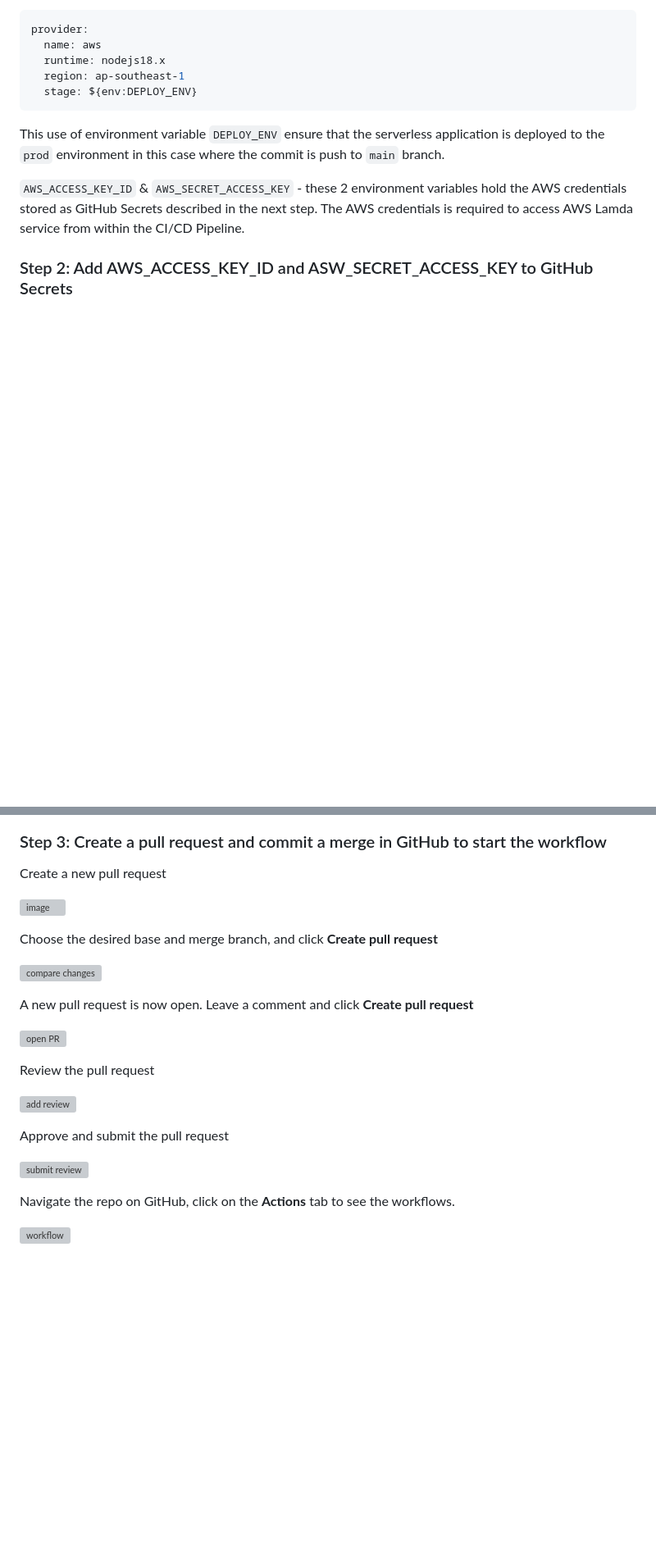
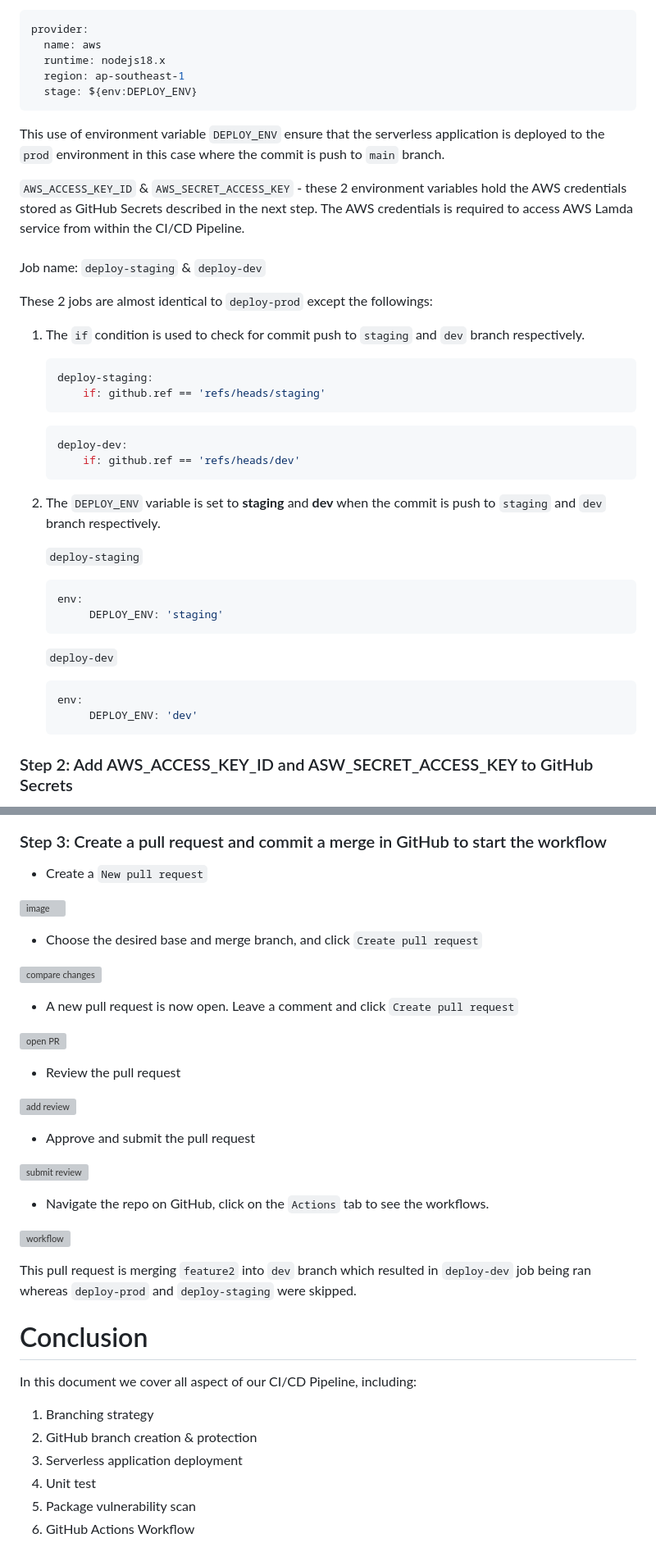
Before and after one commit to bxianlim/group2-capstone-project, a Markdown page: README.md, 2 parts joined by grey strips. Shown at 82% size. Rendered like a GitHub page; blank space fills up the shorter version; grey boxes are pictures that could not be loaded.

````diff
--- a/README.md
+++ b/README.md
@@ -573,5 +590,33 @@ provider:
 This use of environment variable `DEPLOY_ENV` ensure that the serverless application is deployed to the `prod` environment in this case where the commit is push to `main` branch.
 
 `AWS_ACCESS_KEY_ID` & `AWS_SECRET_ACCESS_KEY` - these 2 environment variables hold the AWS credentials stored as GitHub Secrets described in the next step. The AWS credentials is required to access AWS Lamda service from within the CI/CD Pipeline.
+<br>
+<br>
+Job name: `deploy-staging` & `deploy-dev`
+
+These 2 jobs are almost identical to `deploy-prod` except the followings:
+
+1. The `if` condition is used to check for commit push to `staging` and `dev` branch respectively.
+   ```yml
+   deploy-staging:
+       if: github.ref == 'refs/heads/staging'
+   ```
+   ```yml
+   deploy-dev:
+       if: github.ref == 'refs/heads/dev'
+   ```
+
+2. The `DEPLOY_ENV` variable is set to **staging** and **dev** when the commit is push to `staging` and `dev` branch respectively.
+
+   `deploy-staging`
+   ```yml
+   env:
+        DEPLOY_ENV: 'staging'
+   ```
+   `deploy-dev`
+   ```yml
+   env:
+        DEPLOY_ENV: 'dev'
+   ```
 
 ### Step 2: Add AWS_ACCESS_KEY_ID and ASW_SECRET_ACCESS_KEY to GitHub Secrets
@@ -579,25 +634,36 @@ This use of environment variable `DEPLOY_ENV` ensure that the serverless applica
 
 ### Step 3: Create a pull request and commit a merge in GitHub to start the workflow
-Create a new pull request
+- Create a `New pull request`
 
 ![image](https://github.com/bxianlim/group2-capstone-project/assets/22501900/520d5317-4be8-473c-bc1a-5174b9588593)
 
-Choose the desired base and merge branch, and click **Create pull request**
+- Choose the desired base and merge branch, and click `Create pull request`
 
 ![compare changes](https://github.com/bxianlim/group2-capstone-project/assets/22501900/53846345-0d97-412d-afde-1b0879719cb5)
 
-A new pull request is now open. Leave a comment and click **Create pull request**
+- A new pull request is now open. Leave a comment and click `Create pull request`
 
 ![open PR](https://github.com/bxianlim/group2-capstone-project/assets/22501900/0de90b64-444c-4119-b38b-6173183080aa)
 
-Review the pull request
+- Review the pull request
 
 ![add review](https://github.com/bxianlim/group2-capstone-project/assets/22501900/e69386e5-ee31-4435-a23c-792f817ab4b7)
 
-Approve and submit the pull request
+- Approve and submit the pull request
 
 ![submit review](https://github.com/bxianlim/group2-capstone-project/assets/22501900/9667214a-f0d3-4ea9-8b37-802d1d45dde9)
 
-Navigate the repo on GitHub, click on the **Actions** tab to see the workflows.
+- Navigate the repo on GitHub, click on the `Actions` tab to see the workflows.
 
 ![workflow](https://github.com/bxianlim/group2-capstone-project/assets/22501900/13a668bd-5d3f-4d23-8a7c-6db03c3dbb10)
+
+This pull request is merging `feature2` into `dev` branch which resulted in `deploy-dev` job being ran whereas `deploy-prod` and `deploy-staging` were skipped.
+
+# Conclusion
+In this document we cover all aspect of our CI/CD Pipeline, including:
+1. Branching strategy
+2. GitHub branch creation & protection
+3. Serverless application deployment
+4. Unit test
+5. Package vulnerability scan
+6. GitHub Actions Workflow
````
Also changed, not shown: other parts of README.md (+39 -12 lines).
